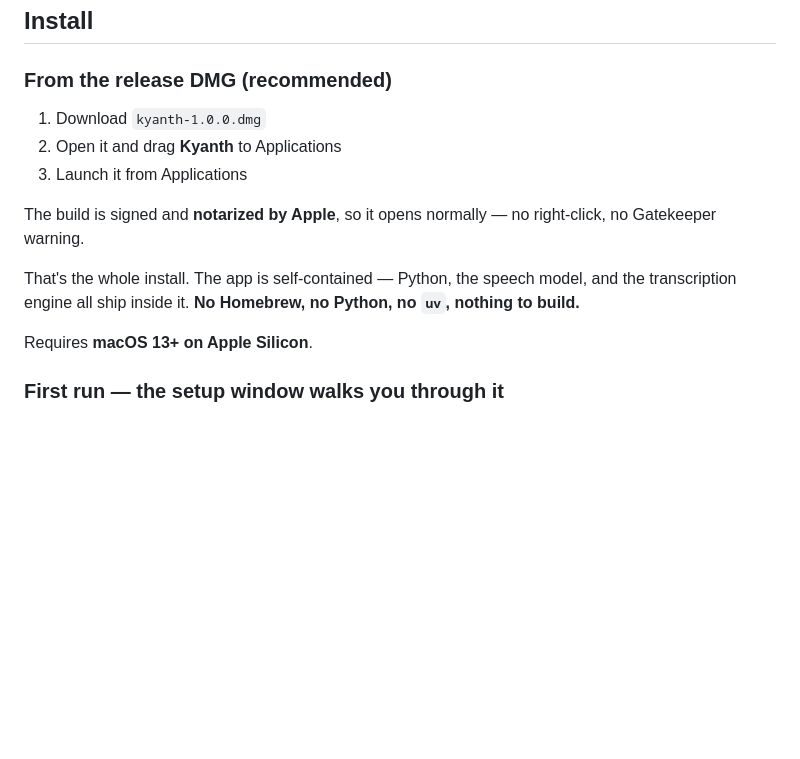
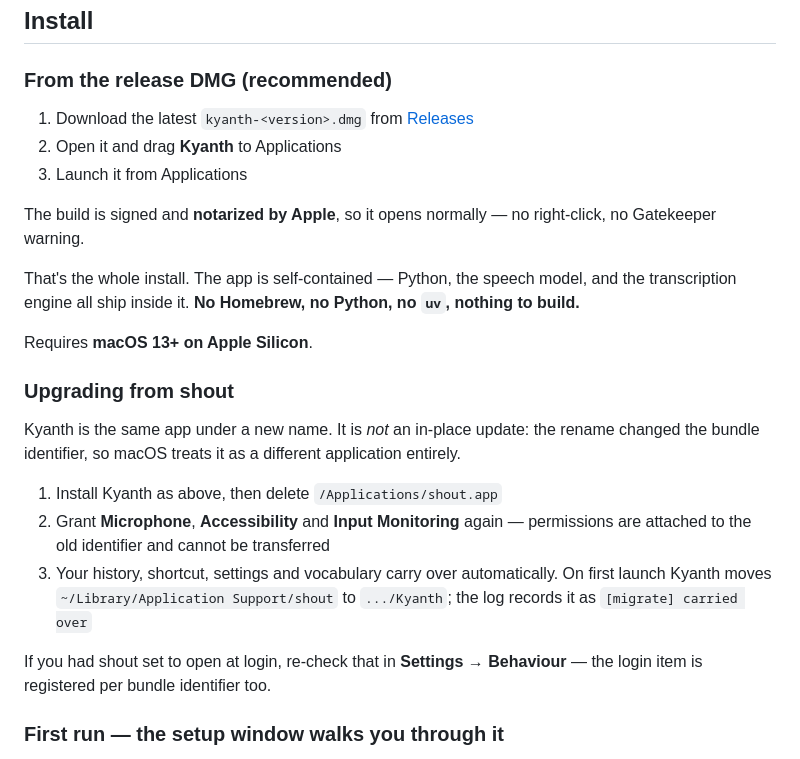
Before and after one commit to austinbrown34/kyanth, a Markdown page: README.md, the part around the change. GitHub-like rendering; blank space fills up the shorter version.

Commit message:
Document the move from shout, and stop naming a stale DMG
The install step named a specific DMG version that was already two releases
out of date, so it now points at the latest release instead.

Adds an "Upgrading from shout" section, because the rename is not an in-place
update and silence about that is how someone ends up with two menu-bar icons
and an empty history. States plainly what carries over automatically (history,
shortcut, settings, vocabulary — moved on first launch) and what cannot
(permissions and the login item, both keyed to the bundle identifier).

Co-Authored-By: Claude Opus 5 <noreply@anthropic.com>

```diff
--- a/README.md
+++ b/README.md
@@ -15,7 +15,7 @@ competitive analysis and architecture.
 
 ### From the release DMG (recommended)
 
-1. Download `kyanth-1.0.0.dmg`
+1. Download the latest `kyanth-<version>.dmg` from [Releases](https://github.com/austinbrown34/kyanth/releases/latest)
 2. Open it and drag **Kyanth** to Applications
 3. Launch it from Applications
 
@@ -27,6 +27,22 @@ and the transcription engine all ship inside it. **No Homebrew, no Python, no `u
 nothing to build.**
 
 Requires **macOS 13+ on Apple Silicon**.
+
+### Upgrading from shout
+
+Kyanth is the same app under a new name. It is *not* an in-place update: the
+rename changed the bundle identifier, so macOS treats it as a different
+application entirely.
+
+1. Install Kyanth as above, then delete `/Applications/shout.app`
+2. Grant **Microphone**, **Accessibility** and **Input Monitoring** again —
+   permissions are attached to the old identifier and cannot be transferred
+3. Your history, shortcut, settings and vocabulary carry over automatically.
+   On first launch Kyanth moves `~/Library/Application Support/shout` to
+   `.../Kyanth`; the log records it as `[migrate] carried over`
+
+If you had shout set to open at login, re-check that in **Settings →
+Behaviour** — the login item is registered per bundle identifier too.
 
 ### First run — the setup window walks you through it
 
```
